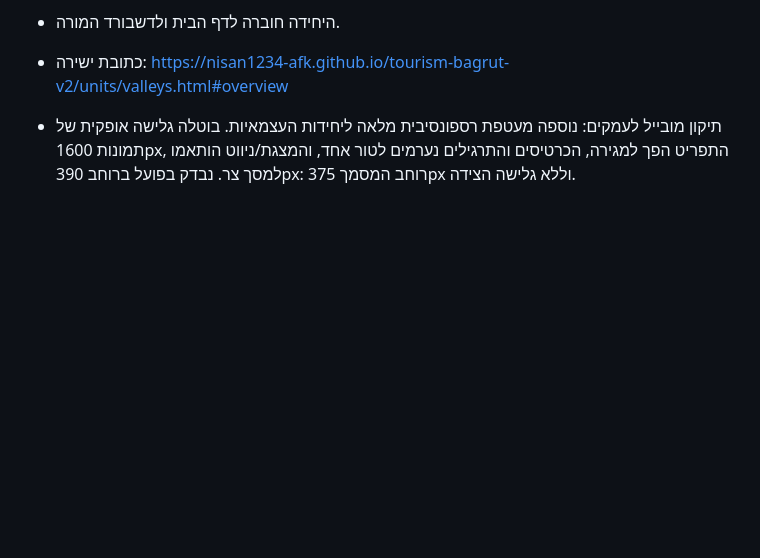
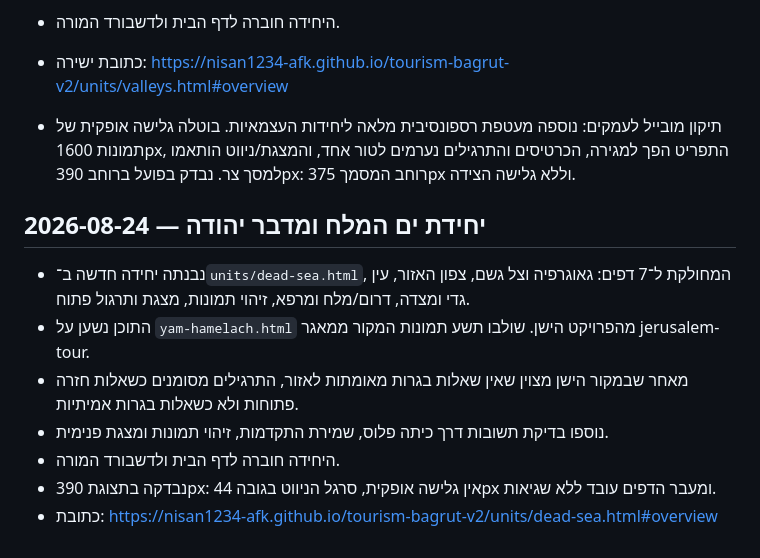
Before and after one commit to nisan1234-afk/tourism-bagrut-v2, a Markdown page: AI_WORKLOG.md, the part around the change. Rendered like a GitHub page; blank space fills up the shorter version.

Commit message:
Document Dead Sea learning unit

```diff
--- a/AI_WORKLOG.md
+++ b/AI_WORKLOG.md
@@ -369,3 +369,13 @@
 - כתובת ישירה: https://nisan1234-afk.github.io/tourism-bagrut-v2/units/valleys.html#overview
 
 - תיקון מובייל לעמקים: נוספה מעטפת רספונסיבית מלאה ליחידות העצמאיות. בוטלה גלישה אופקית של תמונות 1600px, התפריט הפך למגירה, הכרטיסים והתרגילים נערמים לטור אחד, והמצגת/ניווט הותאמו למסך צר. נבדק בפועל ברוחב 390px: רוחב המסמך 375px וללא גלישה הצידה.
+
+
+## 2026-08-24 — יחידת ים המלח ומדבר יהודה
+- נבנתה יחידה חדשה ב־`units/dead-sea.html`, המחולקת ל־7 דפים: גאוגרפיה וצל גשם, צפון האזור, עין גדי ומצדה, דרום/מלח ומרפא, זיהוי תמונות, מצגת ותרגול פתוח.
+- התוכן נשען על `yam-hamelach.html` מהפרויקט הישן. שולבו תשע תמונות המקור ממאגר jerusalem-tour.
+- מאחר שבמקור הישן מצוין שאין שאלות בגרות מאומתות לאזור, התרגילים מסומנים כשאלות חזרה פתוחות ולא כשאלות בגרות אמיתיות.
+- נוספו בדיקת תשובות דרך כיתה פלוס, שמירת התקדמות, זיהוי תמונות ומצגת פנימית.
+- היחידה חוברה לדף הבית ולדשבורד המורה.
+- נבדקה בתצוגת 390px: אין גלישה אופקית, סרגל הניווט בגובה 44px ומעבר הדפים עובד ללא שגיאות.
+- כתובת: https://nisan1234-afk.github.io/tourism-bagrut-v2/units/dead-sea.html#overview
```
